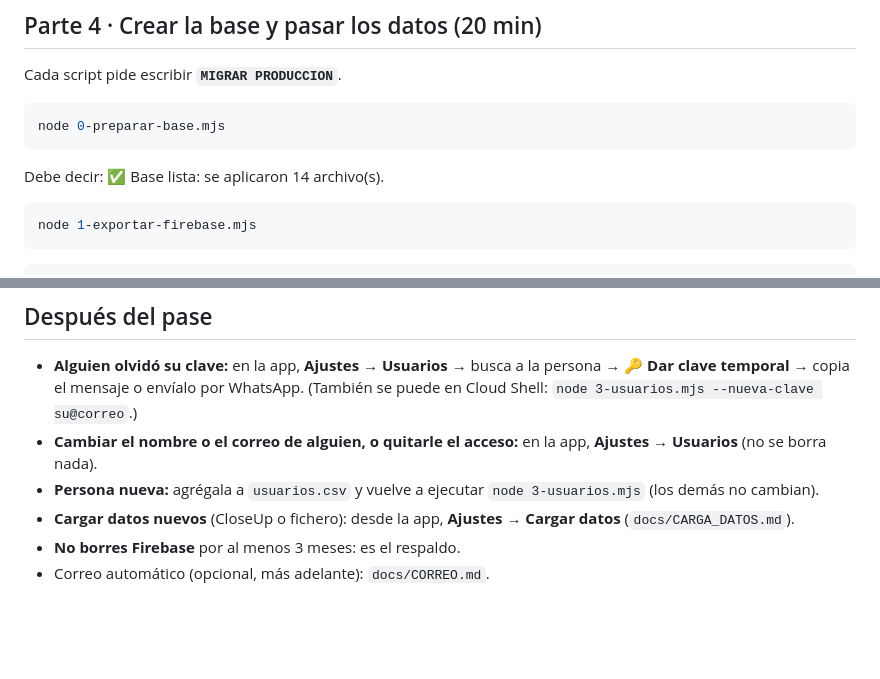
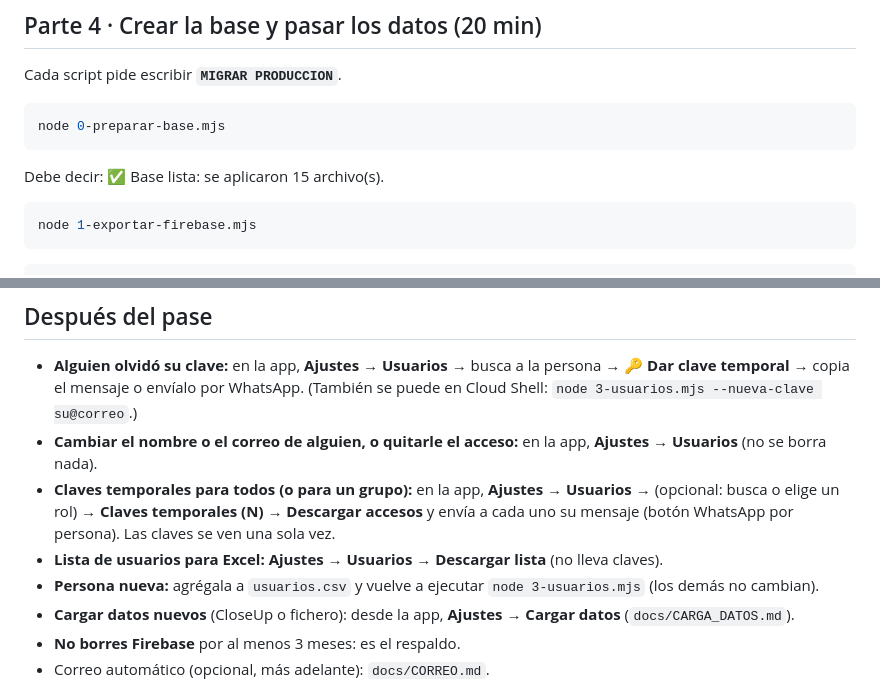
Before and after one commit to InteligenciaNegociosLS/SegmentApp, a Markdown page: docs/SALIDA.md, 2 parts joined by grey strips. Drawn GitHub-style; blank space fills up the shorter version.

````diff
--- a/docs/SALIDA.md
+++ b/docs/SALIDA.md
@@ -88,7 +88,7 @@ Cada script pide escribir **`MIGRAR PRODUCCION`**.
 node 0-preparar-base.mjs
 ```
 
-Debe decir: ✅ Base lista: se aplicaron 14 archivo(s).
+Debe decir: ✅ Base lista: se aplicaron 15 archivo(s).
 
 ```bash
 node 1-exportar-firebase.mjs
@@ -202,6 +202,12 @@ estaba. Cópiame el error y lo resolvemos.
   `node 3-usuarios.mjs --nueva-clave su@correo`.)
 - **Cambiar el nombre o el correo de alguien, o quitarle el acceso:** en la
   app, **Ajustes → Usuarios** (no se borra nada).
+- **Claves temporales para todos (o para un grupo):** en la app, **Ajustes →
+  Usuarios** → (opcional: busca o elige un rol) → **Claves temporales (N)** →
+  **Descargar accesos** y envía a cada uno su mensaje (botón WhatsApp por
+  persona). Las claves se ven una sola vez.
+- **Lista de usuarios para Excel:** **Ajustes → Usuarios → Descargar lista**
+  (no lleva claves).
 - **Persona nueva:** agrégala a `usuarios.csv` y vuelve a ejecutar
   `node 3-usuarios.mjs` (los demás no cambian).
 - **Cargar datos nuevos** (CloseUp o fichero): desde la app, **Ajustes →
````
Also changed, not shown: docs/DECISIONES.md (+14 -0 lines), docs/ESQUEMA.md (+1 -0 lines).
